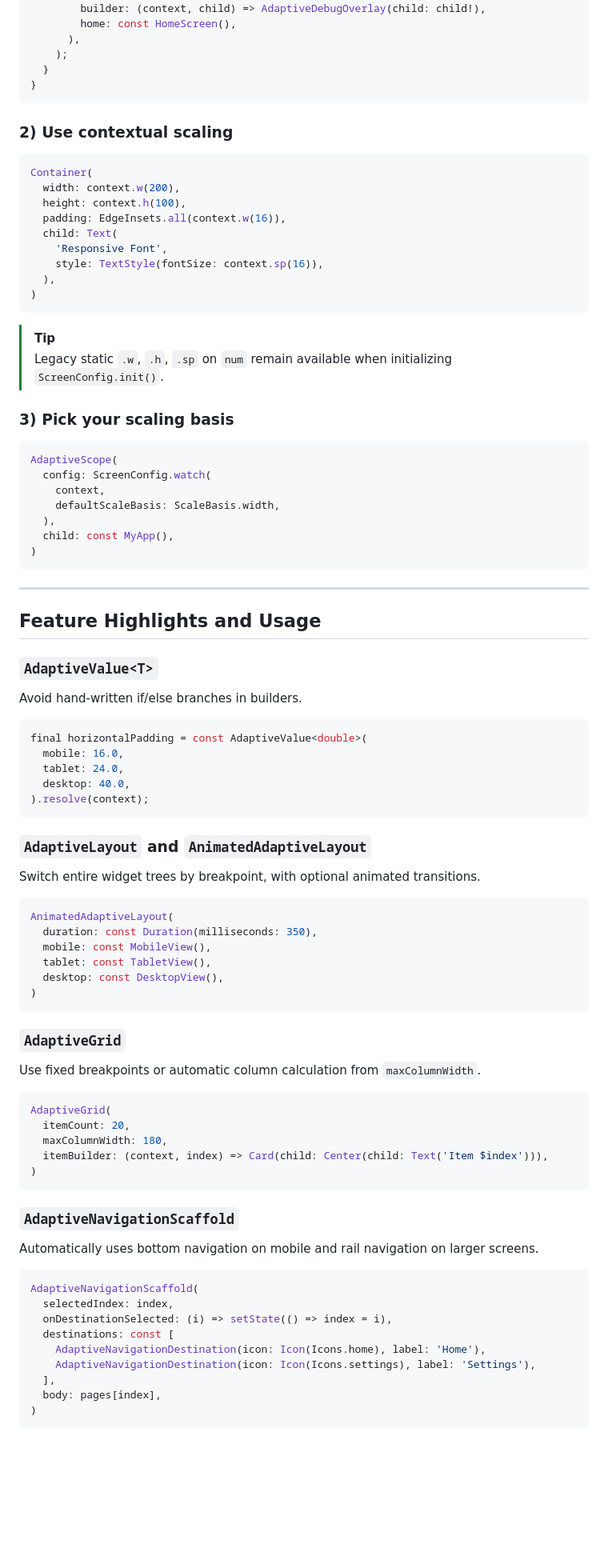
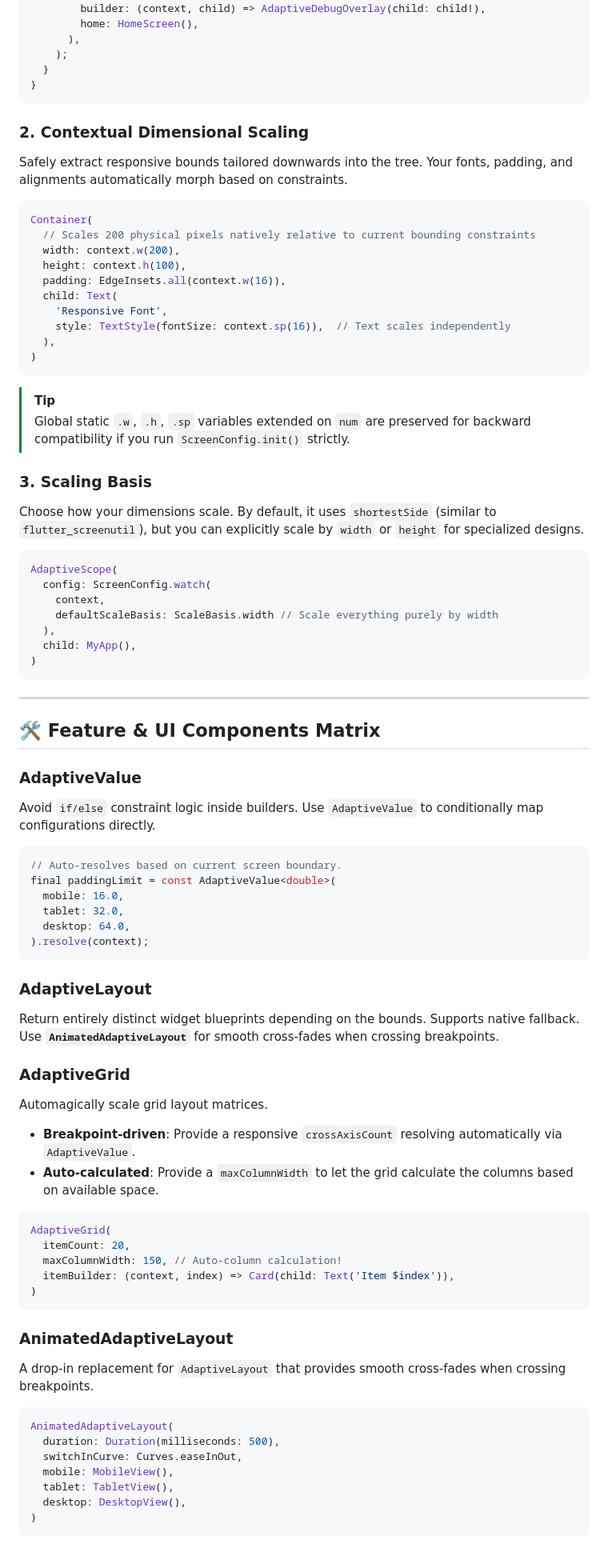
Before and after one commit to GithubUser18974/dynamic_util, a Markdown page: README.md, the part around one of its changes. Shown at 80% size. GitHub-like rendering; blank space fills up the shorter version.

Commit message:
Revert "Revise README: feature docs, examples, CI badge"
This reverts commit efa15d25463bb40663b52ea72a8c6d1c936d2c1c.

````diff
--- a/README.md
+++ b/README.md
@@ -99,91 +48,86 @@ class MyApp extends StatelessWidget {
       child: MaterialApp(
         builder: (context, child) => AdaptiveDebugOverlay(child: child!),
-        home: const HomeScreen(),
+        home: HomeScreen(),
       ),
     );
   }
 }
 ```
 
-### 2) Use contextual scaling
+### 2. Contextual Dimensional Scaling
+Safely extract responsive bounds tailored downwards into the tree. Your fonts, padding, and alignments automatically morph based on constraints.
 
 ```dart
 Container(
+  // Scales 200 physical pixels natively relative to current bounding constraints
   width: context.w(200),
   height: context.h(100),
   padding: EdgeInsets.all(context.w(16)),
   child: Text(
     'Responsive Font',
-    style: TextStyle(fontSize: context.sp(16)),
+    style: TextStyle(fontSize: context.sp(16)),  // Text scales independently
   ),
 )
 ```
 
 > [!TIP]
-> Legacy static `.w`, `.h`, `.sp` on `num` remain available when initializing `ScreenConfig.init()`.
+> Global static `.w`, `.h`, `.sp` variables extended on `num` are preserved for backward compatibility if you run `ScreenConfig.init()` strictly.
 
-### 3) Pick your scaling basis
+### 3. Scaling Basis
+Choose how your dimensions scale. By default, it uses `shortestSide` (similar to `flutter_screenutil`), but you can explicitly scale by `width` or `height` for specialized designs.
 
 ```dart
 AdaptiveScope(
   config: ScreenConfig.watch(
     context,
-    defaultScaleBasis: ScaleBasis.width,
+    defaultScaleBasis: ScaleBasis.width // Scale everything purely by width
   ),
-  child: const MyApp(),
+  child: MyApp(),
 )
 ```
 
 ---
 
-## Feature Highlights and Usage
+## 🛠️ Feature & UI Components Matrix
 
-### `AdaptiveValue<T>`
-Avoid hand-written if/else branches in builders.
+### AdaptiveValue<T>
+Avoid `if/else` constraint logic inside builders. Use `AdaptiveValue` to conditionally map configurations directly.
 
 ```dart
-final horizontalPadding = const AdaptiveValue<double>(
+// Auto-resolves based on current screen boundary.
+final paddingLimit = const AdaptiveValue<double>(
   mobile: 16.0,
-  tablet: 24.0,
-  desktop: 40.0,
+  tablet: 32.0,
+  desktop: 64.0,
 ).resolve(context);
 ```
 
-### `AdaptiveLayout` and `AnimatedAdaptiveLayout`
-Switch entire widget trees by breakpoint, with optional animated transitions.
+### AdaptiveLayout
+Return entirely distinct widget blueprints depending on the bounds. Supports native fallback. Use **`AnimatedAdaptiveLayout`** for smooth cross-fades when crossing breakpoints.
 
-```dart
-AnimatedAdaptiveLayout(
-  duration: const Duration(milliseconds: 350),
-  mobile: const MobileView(),
-  tablet: const TabletView(),
-  desktop: const DesktopView(),
-)
-```
-
-### `AdaptiveGrid`
-Use fixed breakpoints or automatic column calculation from `maxColumnWidth`.
+### AdaptiveGrid
+Automagically scale grid layout matrices.
+- **Breakpoint-driven**: Provide a responsive `crossAxisCount` resolving automatically via `AdaptiveValue`.
+- **Auto-calculated**: Provide a `maxColumnWidth` to let the grid calculate the columns based on available space.
 
 ```dart
 AdaptiveGrid(
   itemCount: 20,
-  maxColumnWidth: 180,
-  itemBuilder: (context, index) => Card(child: Center(child: Text('Item $index'))),
+  maxColumnWidth: 150, // Auto-column calculation!
+  itemBuilder: (context, index) => Card(child: Text('Item $index')),
 )
 ```
 
-### `AdaptiveNavigationScaffold`
-Automatically uses bottom navigation on mobile and rail navigation on larger screens.
+### AnimatedAdaptiveLayout
+A drop-in replacement for `AdaptiveLayout` that provides smooth cross-fades when crossing breakpoints.
 
 ```dart
-AdaptiveNavigationScaffold(
-  selectedIndex: index,
-  onDestinationSelected: (i) => setState(() => index = i),
-  destinations: const [
-    AdaptiveNavigationDestination(icon: Icon(Icons.home), label: 'Home'),
-    AdaptiveNavigationDestination(icon: Icon(Icons.settings), label: 'Settings'),
-  ],
-  body: pages[index],
+AnimatedAdaptiveLayout(
+  duration: Duration(milliseconds: 500),
+  switchInCurve: Curves.easeInOut,
+  mobile: MobileView(),
+  tablet: TabletView(),
+  desktop: DesktopView(),
 )
 ```
 
````
Also changed, not shown: other parts of README.md (+27 -124 lines).
